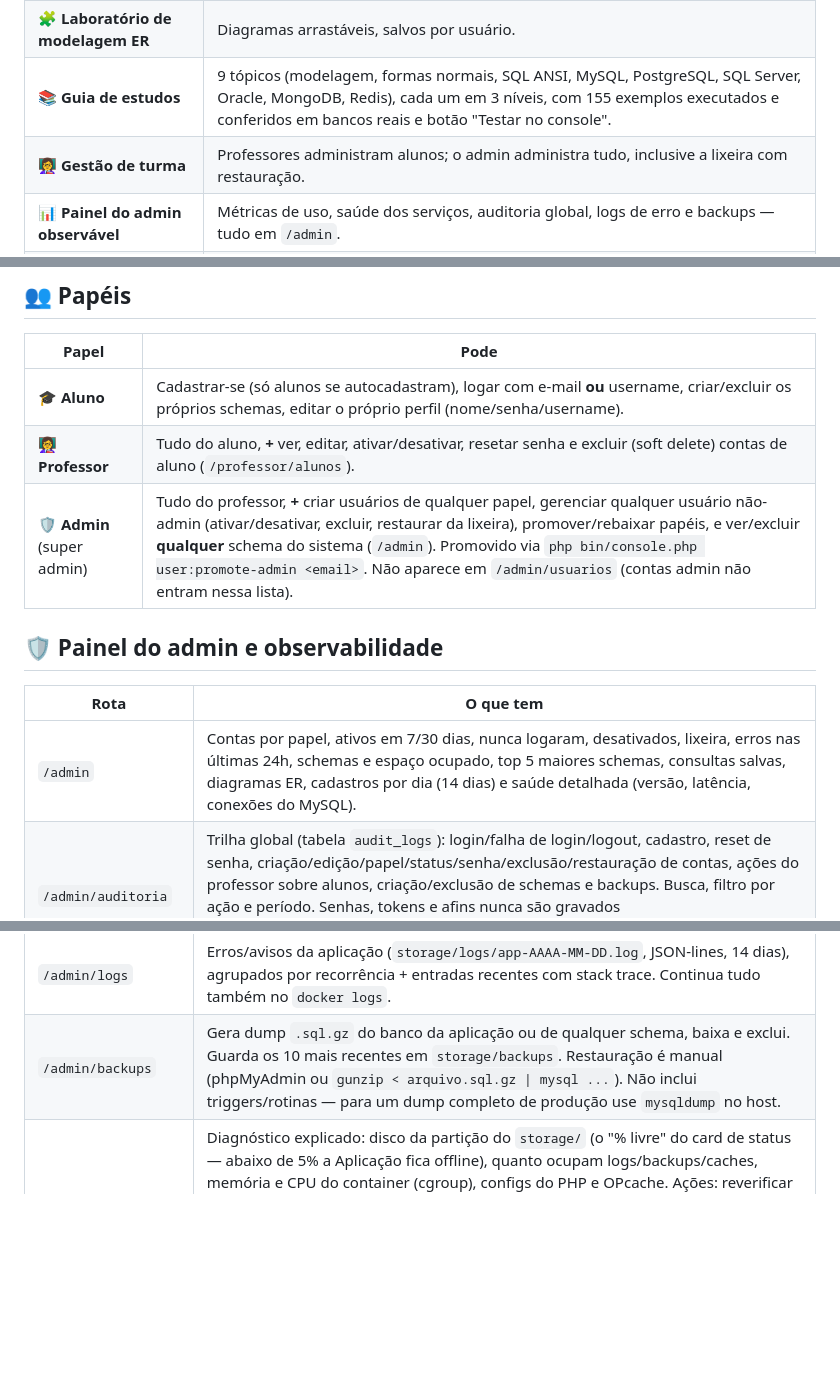
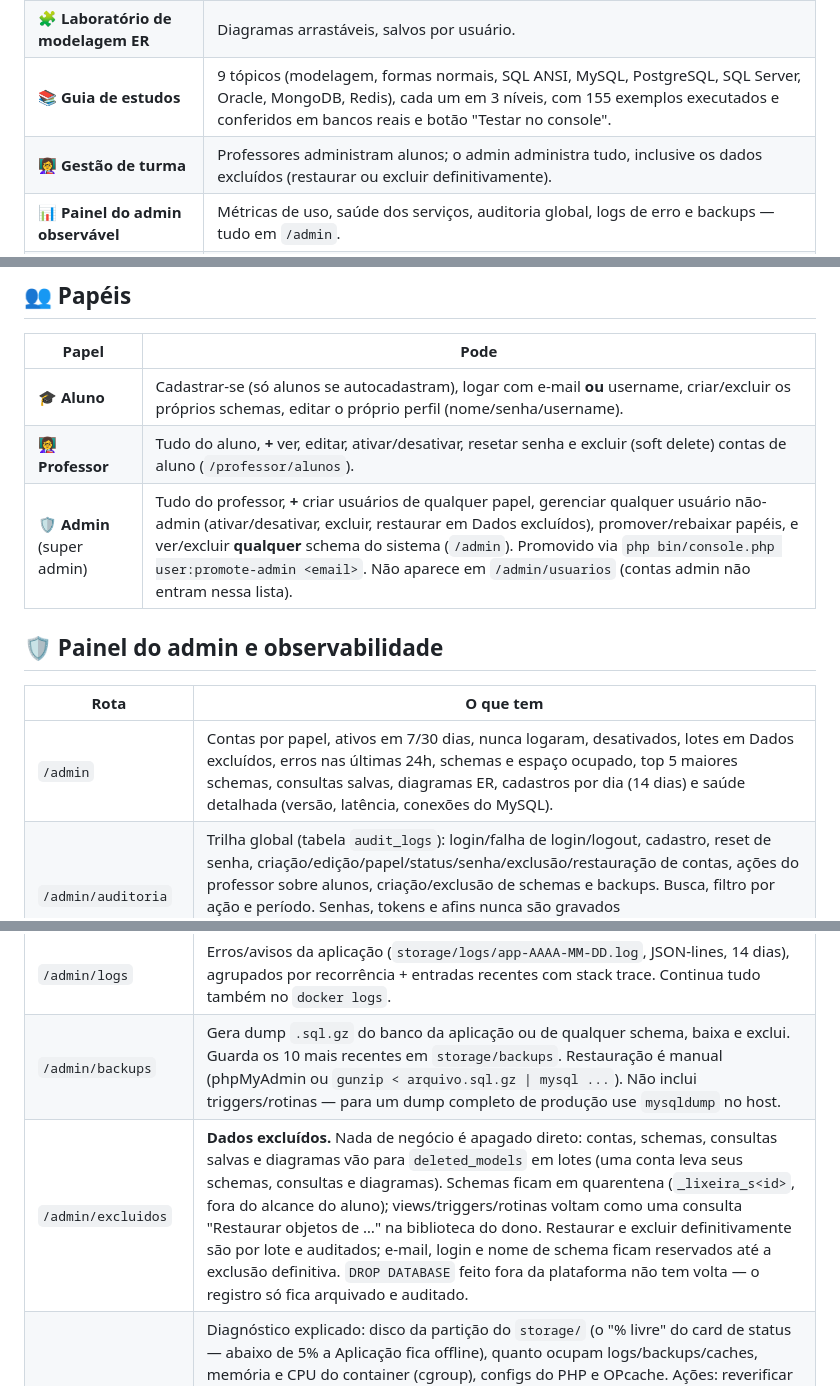
Before and after one commit to huriellopes/db-lab-estudantes, a Markdown page: README.md, 3 parts joined by grey strips. GitHub-like rendering; blank space fills up the shorter version.

```diff
--- a/README.md
+++ b/README.md
@@ -35,7 +35,7 @@ cria os próprios schemas e pratica SQL no navegador, no phpMyAdmin ou no SGBD f
 | 💻 **Console SQL no navegador** | Roda scripts com vários comandos usando a conta da própria pessoa, com consultas salvas e limites de tempo e memória. |
 | 🧩 **Laboratório de modelagem ER** | Diagramas arrastáveis, salvos por usuário. |
 | 📚 **Guia de estudos** | 9 tópicos (modelagem, formas normais, SQL ANSI, MySQL, PostgreSQL, SQL Server, Oracle, MongoDB, Redis), cada um em 3 níveis, com 155 exemplos executados e conferidos em bancos reais e botão "Testar no console". |
-| 👩‍🏫 **Gestão de turma** | Professores administram alunos; o admin administra tudo, inclusive a lixeira com restauração. |
+| 👩‍🏫 **Gestão de turma** | Professores administram alunos; o admin administra tudo, inclusive os dados excluídos (restaurar ou excluir definitivamente). |
 | 📊 **Painel do admin observável** | Métricas de uso, saúde dos serviços, auditoria global, logs de erro e backups — tudo em `/admin`. |
 | 🚦 **Status do lab para todos** | O painel de cada pessoa mostra se aplicação, MySQL e phpMyAdmin estão no ar. |
 | 🐳 **Mesma imagem em dev e produção** | `php:8.5-fpm` + nginx + supervisord, com migrations automáticas no boot. |
@@ -101,16 +101,17 @@ de cada achado e do que ainda está pendente fica no **[SECURITY.md](SECURITY.md
 |---|---|
 | 🎓 **Aluno** | Cadastrar-se (só alunos se autocadastram), logar com e-mail **ou** username, criar/excluir os próprios schemas, editar o próprio perfil (nome/senha/username). |
 | 👩‍🏫 **Professor** | Tudo do aluno, **+** ver, editar, ativar/desativar, resetar senha e excluir (soft delete) contas de aluno (`/professor/alunos`). |
-| 🛡️ **Admin** (super admin) | Tudo do professor, **+** criar usuários de qualquer papel, gerenciar qualquer usuário não-admin (ativar/desativar, excluir, restaurar da lixeira), promover/rebaixar papéis, e ver/excluir **qualquer** schema do sistema (`/admin`). Promovido via `php bin/console.php user:promote-admin <email>`. Não aparece em `/admin/usuarios` (contas admin não entram nessa lista). |
+| 🛡️ **Admin** (super admin) | Tudo do professor, **+** criar usuários de qualquer papel, gerenciar qualquer usuário não-admin (ativar/desativar, excluir, restaurar em Dados excluídos), promover/rebaixar papéis, e ver/excluir **qualquer** schema do sistema (`/admin`). Promovido via `php bin/console.php user:promote-admin <email>`. Não aparece em `/admin/usuarios` (contas admin não entram nessa lista). |
 
 ## 🛡️ Painel do admin e observabilidade
 
 | Rota | O que tem |
 |---|---|
-| `/admin` | Contas por papel, ativos em 7/30 dias, nunca logaram, desativados, lixeira, erros nas últimas 24h, schemas e espaço ocupado, top 5 maiores schemas, consultas salvas, diagramas ER, cadastros por dia (14 dias) e saúde detalhada (versão, latência, conexões do MySQL). |
+| `/admin` | Contas por papel, ativos em 7/30 dias, nunca logaram, desativados, lotes em Dados excluídos, erros nas últimas 24h, schemas e espaço ocupado, top 5 maiores schemas, consultas salvas, diagramas ER, cadastros por dia (14 dias) e saúde detalhada (versão, latência, conexões do MySQL). |
 | `/admin/auditoria` | Trilha global (tabela `audit_logs`): login/falha de login/logout, cadastro, reset de senha, criação/edição/papel/status/senha/exclusão/restauração de contas, ações do professor sobre alunos, criação/exclusão de schemas e backups. Busca, filtro por ação e período. Senhas, tokens e afins nunca são gravados (`App\Support\AuditMeta`). Retenção: `php bin/console.php audit:prune --days=180`. |
 | `/admin/logs` | Erros/avisos da aplicação (`storage/logs/app-AAAA-MM-DD.log`, JSON-lines, 14 dias), agrupados por recorrência + entradas recentes com stack trace. Continua tudo também no `docker logs`. |
 | `/admin/backups` | Gera dump `.sql.gz` do banco da aplicação ou de qualquer schema, baixa e exclui. Guarda os 10 mais recentes em `storage/backups`. Restauração é manual (phpMyAdmin ou `gunzip < arquivo.sql.gz \| mysql ...`). Não inclui triggers/rotinas — para um dump completo de produção use `mysqldump` no host. |
+| `/admin/excluidos` | **Dados excluídos.** Nada de negócio é apagado direto: contas, schemas, consultas salvas e diagramas vão para `deleted_models` em lotes (uma conta leva seus schemas, consultas e diagramas). Schemas ficam em quarentena (`_lixeira_s<id>`, fora do alcance do aluno); views/triggers/rotinas voltam como uma consulta "Restaurar objetos de …" na biblioteca do dono. Restaurar e excluir definitivamente são por lote e auditados; e-mail, login e nome de schema ficam reservados até a exclusão definitiva. `DROP DATABASE` feito fora da plataforma não tem volta — o registro só fica arquivado e auditado. |
 | `/admin/manutencao` | Diagnóstico explicado: disco da partição do `storage/` (o "% livre" do card de status — abaixo de 5% a Aplicação fica offline), quanto ocupam logs/backups/caches, memória e CPU do container (cgroup), configs do PHP e OPcache. Ações: reverificar o status na hora, limpar cache do Twig, resetar OPcache, apagar logs e backups antigos e **modo manutenção** (503 para quem não é admin; `/login` continua aberto; flag em `storage/cache/maintenance.json`, some ao recriar o container). Serviço offline mostra o comando a rodar no servidor. Reiniciar containers fica fora de propósito (exigiria o socket do Docker na aplicação). |
 
 **Status do lab** (`/dashboard`, todos os usuários): aplicação, MySQL e phpMyAdmin com indicador online/offline — sem versão, host ou porta (isso só o admin vê). O resultado fica em cache por 30s (`storage/cache/health.json`). O phpMyAdmin é checado pela rede interna do Docker em `PMA_INTERNAL_URL` (padrão `http://phpmyadmin`).
```
Also changed, not shown: other parts of README.md (+12 -6 lines), SECURITY.md (+26 -1 lines).
